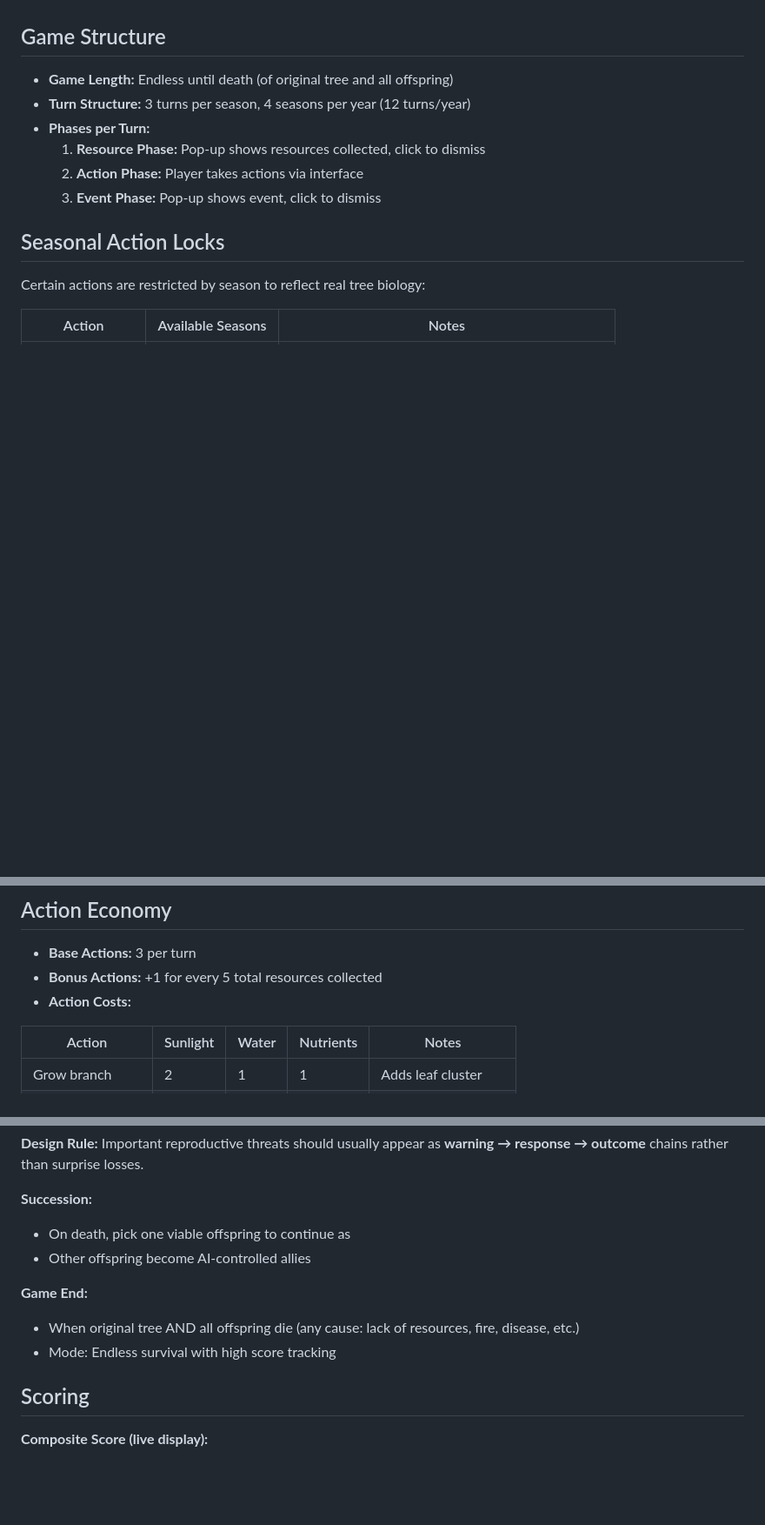
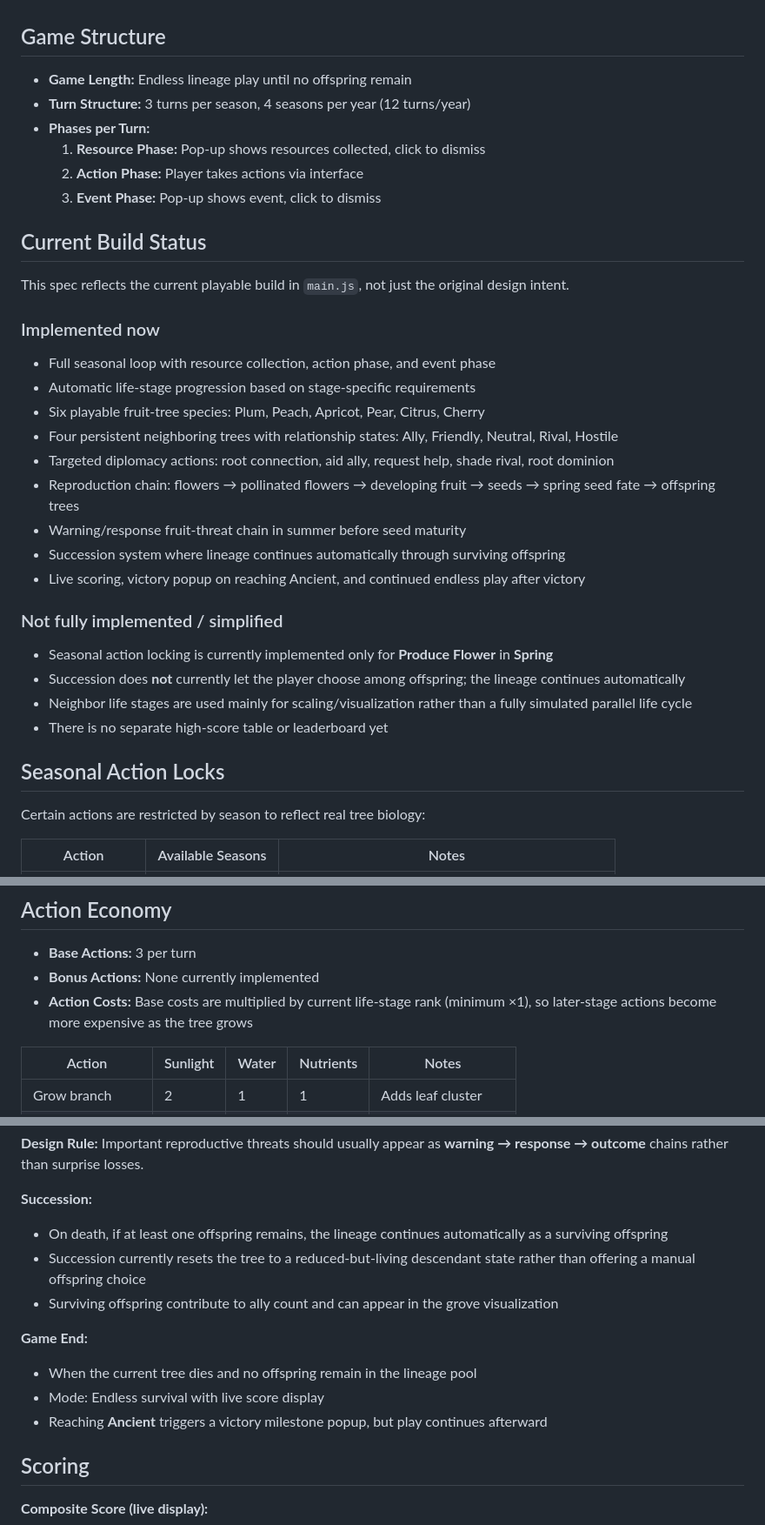
Before and after one commit to fidgetbot/trees, a Markdown page: SPEC.md, 3 parts joined by grey strips. Shown at 87% size. GitHub-like rendering; blank space fills up the shorter version.

Commit message:
Update SPEC to match current Trees build

```diff
--- a/SPEC.md
+++ b/SPEC.md
@@ -45,12 +45,33 @@ Nudges appear randomly every 3–4 turns until growth occurs.
 
 ## Game Structure
 
-- **Game Length:** Endless until death (of original tree and all offspring)
+- **Game Length:** Endless lineage play until no offspring remain
 - **Turn Structure:** 3 turns per season, 4 seasons per year (12 turns/year)
 - **Phases per Turn:**
   1. **Resource Phase:** Pop-up shows resources collected, click to dismiss
   2. **Action Phase:** Player takes actions via interface
   3. **Event Phase:** Pop-up shows event, click to dismiss
+
+## Current Build Status
+
+This spec reflects the current playable build in `main.js`, not just the original design intent.
+
+### Implemented now
+- Full seasonal loop with resource collection, action phase, and event phase
+- Automatic life-stage progression based on stage-specific requirements
+- Six playable fruit-tree species: Plum, Peach, Apricot, Pear, Citrus, Cherry
+- Four persistent neighboring trees with relationship states: Ally, Friendly, Neutral, Rival, Hostile
+- Targeted diplomacy actions: root connection, aid ally, request help, shade rival, root dominion
+- Reproduction chain: flowers → pollinated flowers → developing fruit → seeds → spring seed fate → offspring trees
+- Warning/response fruit-threat chain in summer before seed maturity
+- Succession system where lineage continues automatically through surviving offspring
+- Live scoring, victory popup on reaching Ancient, and continued endless play after victory
+
+### Not fully implemented / simplified
+- Seasonal action locking is currently implemented only for **Produce Flower** in **Spring**
+- Succession does **not** currently let the player choose among offspring; the lineage continues automatically
+- Neighbor life stages are used mainly for scaling/visualization rather than a fully simulated parallel life cycle
+- There is no separate high-score table or leaderboard yet
 
 ## Seasonal Action Locks
 
@@ -66,8 +87,8 @@ Certain actions are restricted by season to reflect real tree biology:
 ## Action Economy
 
 - **Base Actions:** 3 per turn
-- **Bonus Actions:** +1 for every 5 total resources collected
-- **Action Costs:**
+- **Bonus Actions:** None currently implemented
+- **Action Costs:** Base costs are multiplied by current life-stage rank (minimum ×1), so later-stage actions become more expensive as the tree grows
 
 | Action | Sunlight | Water | Nutrients | Notes |
 |--------|----------|-------|-----------|-------|
@@ -259,12 +280,14 @@ Events scale with life stage — threats that matter to seedlings don't bother a
 **Design Rule:** Important reproductive threats should usually appear as **warning → response → outcome** chains rather than surprise losses.
 
 **Succession:**
-- On death, pick one viable offspring to continue as
-- Other offspring become AI-controlled allies
+- On death, if at least one offspring remains, the lineage continues automatically as a surviving offspring
+- Succession currently resets the tree to a reduced-but-living descendant state rather than offering a manual offspring choice
+- Surviving offspring contribute to ally count and can appear in the grove visualization
 
 **Game End:**
-- When original tree AND all offspring die (any cause: lack of resources, fire, disease, etc.)
-- Mode: Endless survival with high score tracking
+- When the current tree dies and no offspring remain in the lineage pool
+- Mode: Endless survival with live score display
+- Reaching **Ancient** triggers a victory milestone popup, but play continues afterward
 
 ## Scoring
 
```
Also changed, not shown: other parts of SPEC.md (+1 -1 lines).
